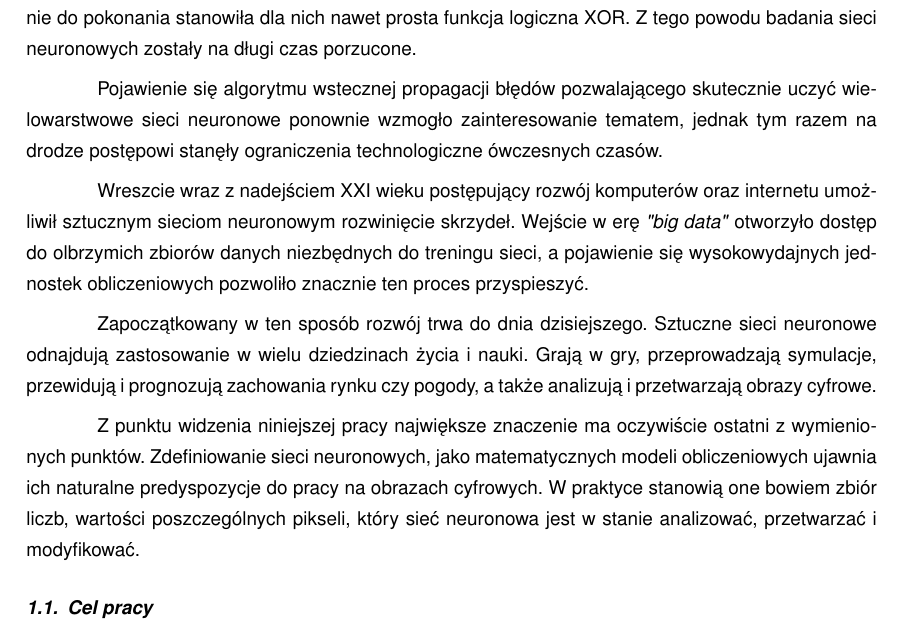
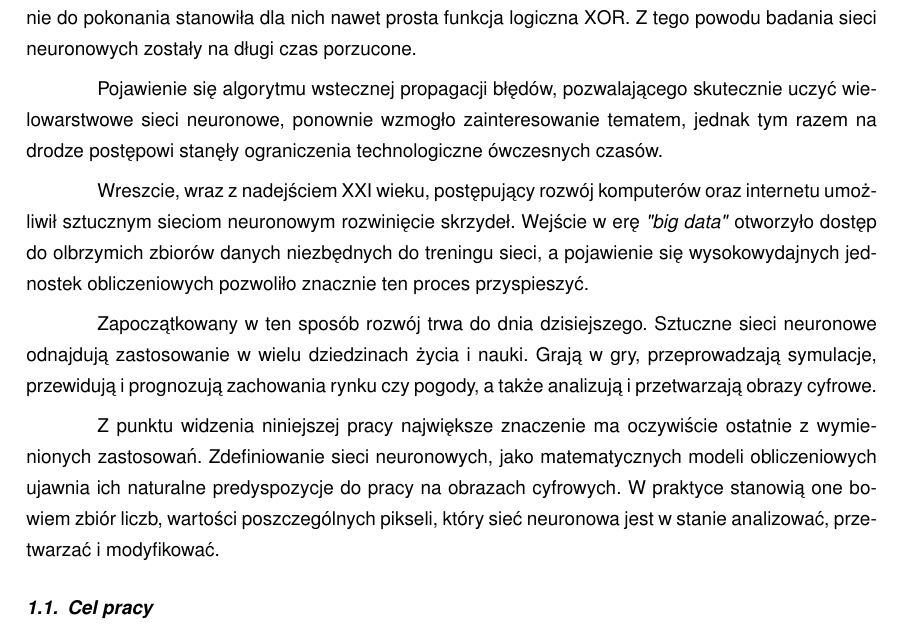
Before and after one commit to piotrwinkler/chameleon, a LaTeX document (text/Inz.tex, which reads text/wstep.tex): part of page 10 of 78, cut so that both start at the same text. Compiled offline with pdfLaTeX.

Commit message:
Fixing commas

```diff
--- a/text/wstep.tex
+++ b/text/wstep.tex
@@ -10,12 +10,12 @@
   dla nich nawet prosta funkcja logiczna XOR. Z tego powodu badania sieci
   neuronowych zostały na długi czas porzucone.
 
-  Pojawienie się algorytmu wstecznej propagacji błędów
-  pozwalającego skutecznie uczyć wielowarstwowe sieci neuronowe ponownie
+  Pojawienie się algorytmu wstecznej propagacji błędów,
+  pozwalającego skutecznie uczyć wielowarstwowe sieci neuronowe, ponownie
   wzmogło zainteresowanie tematem, jednak tym razem na drodze postępowi stanęły
   ograniczenia technologiczne ówczesnych czasów.
 
-  Wreszcie wraz z nadejściem XXI wieku postępujący rozwój
+  Wreszcie, wraz z nadejściem XXI wieku, postępujący rozwój
   komputerów oraz internetu umożliwił sztucznym sieciom neuronowym rozwinięcie
   skrzydeł. Wejście w erę \textit{"big data"} otworzyło dostęp do olbrzymich zbiorów
   danych niezbędnych do treningu sieci, a pojawienie się wysokowydajnych
@@ -27,7 +27,7 @@
   zachowania rynku czy pogody, a także analizują i przetwarzają obrazy cyfrowe.
 
   Z punktu widzenia niniejszej pracy największe znaczenie ma
-  oczywiście ostatni z wymienionych punktów. Zdefiniowanie sieci neuronowych,
+  oczywiście ostatnie z wymienionych zastosowań. Zdefiniowanie sieci neuronowych,
   jako matematycznych modeli obliczeniowych ujawnia ich naturalne predyspozycje
   do pracy na obrazach cyfrowych. W praktyce stanowią one bowiem zbiór liczb,
   wartości poszczególnych pikseli, który sieć neuronowa jest w stanie
```
